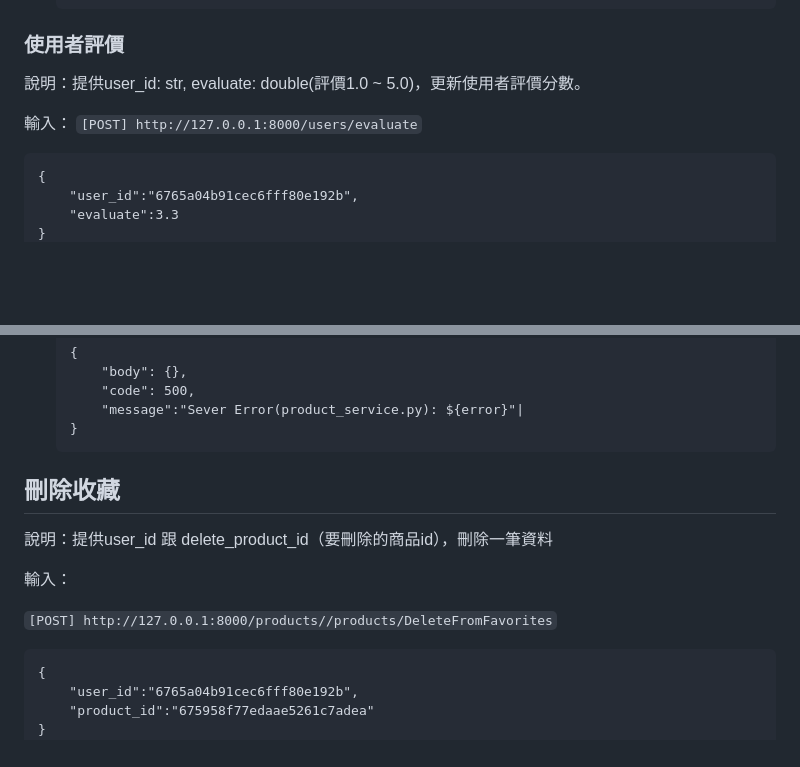
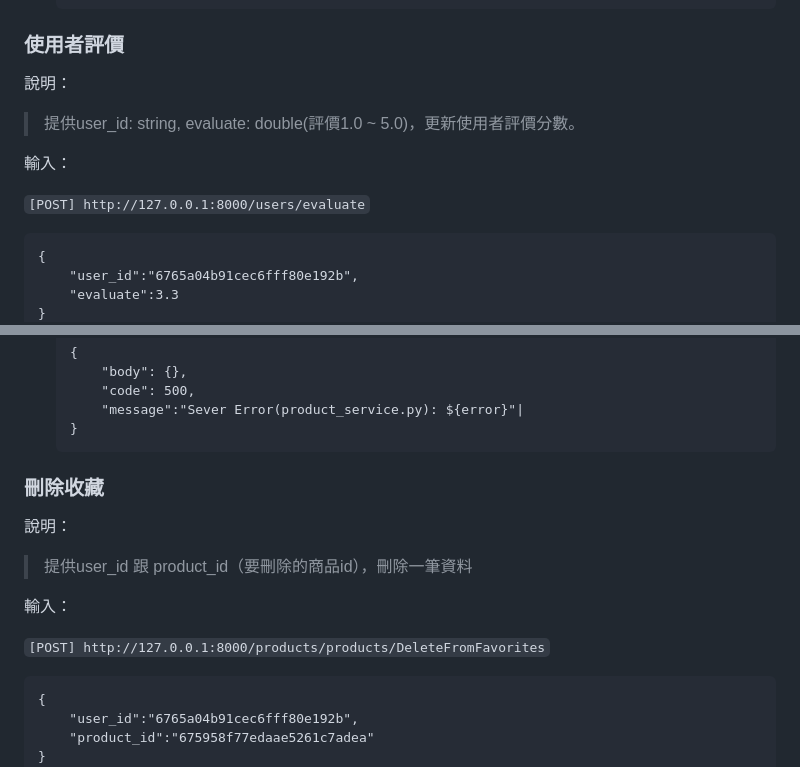
Before and after one commit to Book-Trade-APP/Book-Trade-APP, a Markdown page: README.md, 2 parts joined by grey strips. Rendered like a GitHub page; blank space fills up the shorter version.

Commit message:
修正文件錯誤

````diff
--- a/README.md
+++ b/README.md
@@ -193,9 +193,11 @@ ctrl + shift + p
     ```
 
 ### 使用者評價
-說明：提供user_id: str, evaluate: double(評價1.0 ~ 5.0)，更新使用者評價分數。
+說明：
+> 提供user_id: string, evaluate: double(評價1.0 ~ 5.0)，更新使用者評價分數。
 
 輸入：
+
 `[POST] http://127.0.0.1:8000/users/evaluate`
 ```
 {
@@ -486,13 +488,14 @@ ctrl + shift + p
         "message":"Sever Error(product_service.py): ${error}"|
     }
     ```
-## 刪除收藏
+### 刪除收藏
 
-說明：提供user_id 跟 delete_product_id（要刪除的商品id），刪除一筆資料
+說明：
+> 提供user_id 跟 product_id（要刪除的商品id），刪除一筆資料
 
 輸入：
 
-`[POST] http://127.0.0.1:8000/products//products/DeleteFromFavorites`
+`[POST] http://127.0.0.1:8000/products/products/DeleteFromFavorites`
 
 ```
 {
````
